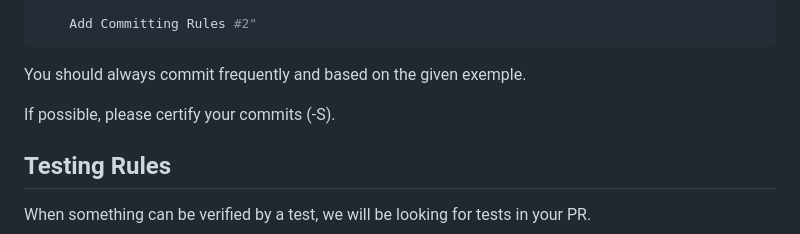
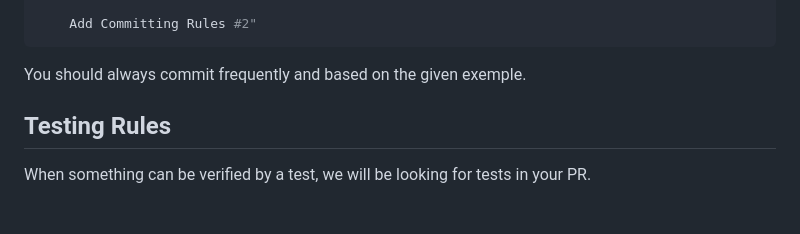
Before and after one commit to Epitech-Nantes-Tek3/A-equals-l-squared, a Markdown page: CONTRIBUTING.md, the part around the change. GitHub-like rendering; blank space fills up the shorter version.

Commit message:
Remove the sentence which ask to certify its commits

````diff
--- a/CONTRIBUTING.md
+++ b/CONTRIBUTING.md
@@ -69,8 +69,6 @@ This should look like this:
 ```
 
 You should always commit frequently and based on the given exemple.
-
-If possible, please certify your commits (-S).
 
 ## Testing Rules
 
````
